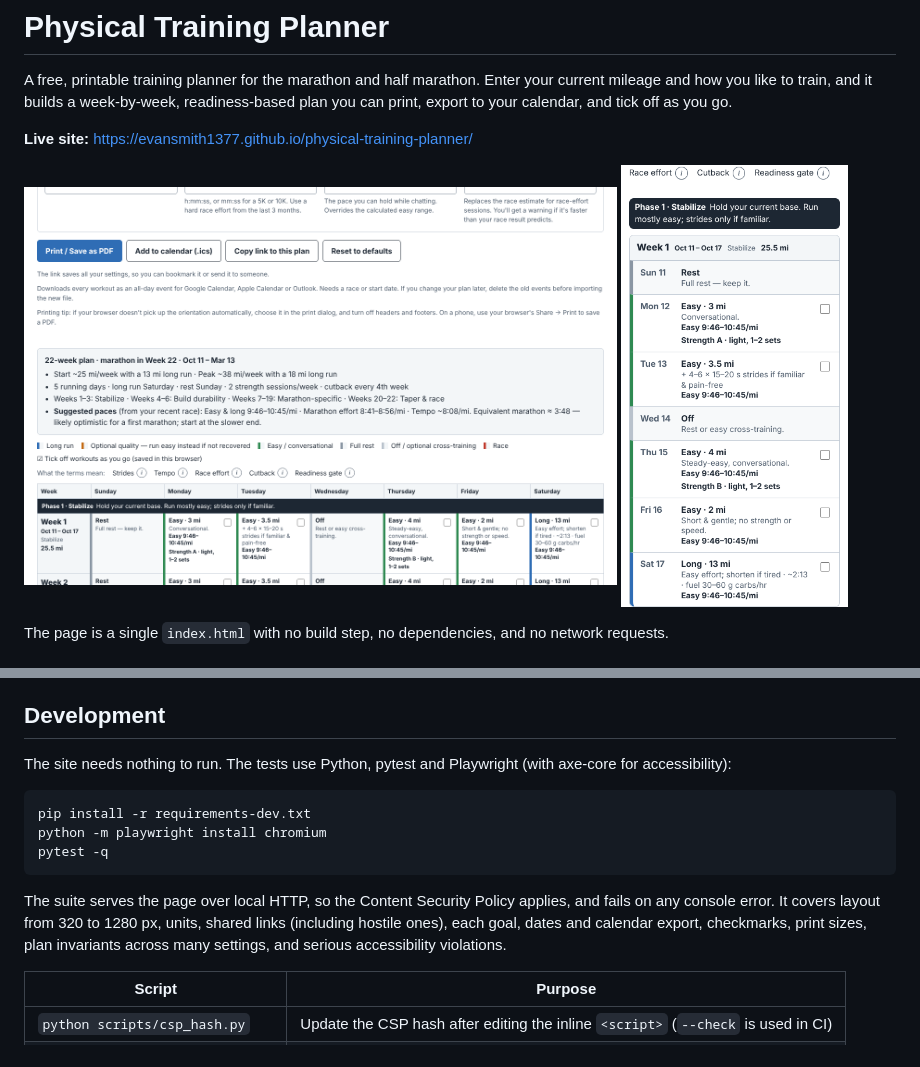
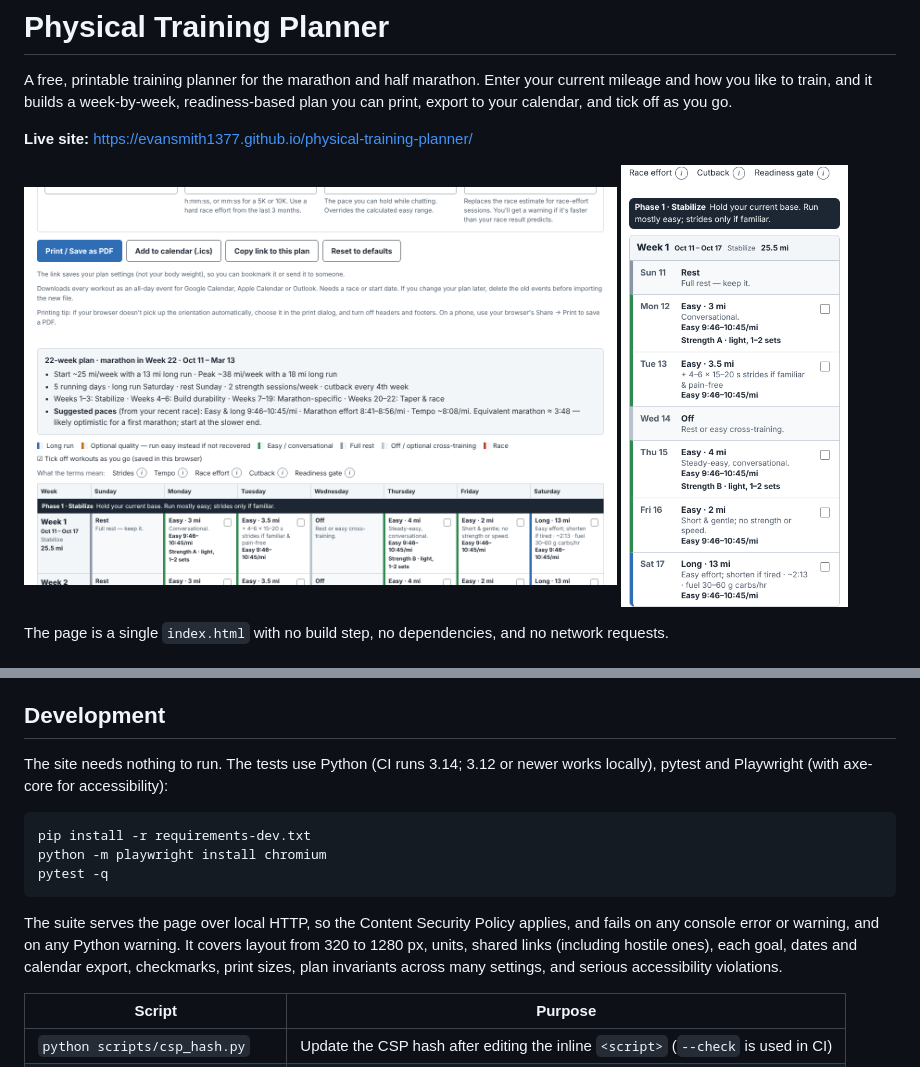
Before and after one commit to evansmith1377/physical-training-planner, a Markdown page: README.md, 2 parts joined by grey strips. Drawn GitHub-style; pictures changed too: docs/screenshot-desktop.png.

Commit message:
Fail on warnings, close leaked sockets, move CI to Python 3.14 (#20)
Co-Authored-By: Claude Opus 5.5 <noreply@anthropic.com>
Claude-Session: https://claude.ai/code/session_01RxRAqR9oFfUDPtSgeYb5ho

````diff
--- a/README.md
+++ b/README.md
@@ -60,7 +60,7 @@ When inputs conflict, the page shows a warning instead of silently adjusting. Ex
 
 ## Development
 
-The site needs nothing to run. The tests use Python, pytest and Playwright (with axe-core for accessibility):
+The site needs nothing to run. The tests use Python (CI runs 3.14; 3.12 or newer works locally), pytest and Playwright (with axe-core for accessibility):
 
 ```sh
 pip install -r requirements-dev.txt
@@ -68,7 +68,7 @@ python -m playwright install chromium
 pytest -q
 ```
 
-The suite serves the page over local HTTP, so the Content Security Policy applies, and fails on any console error. It covers layout from 320 to 1280 px, units, shared links (including hostile ones), each goal, dates and calendar export, checkmarks, print sizes, plan invariants across many settings, and serious accessibility violations.
+The suite serves the page over local HTTP, so the Content Security Policy applies, and fails on any console error or warning, and on any Python warning. It covers layout from 320 to 1280 px, units, shared links (including hostile ones), each goal, dates and calendar export, checkmarks, print sizes, plan invariants across many settings, and serious accessibility violations.
 
 | Script | Purpose |
 |---|---|
````
Also changed, not shown: 4 other files.
